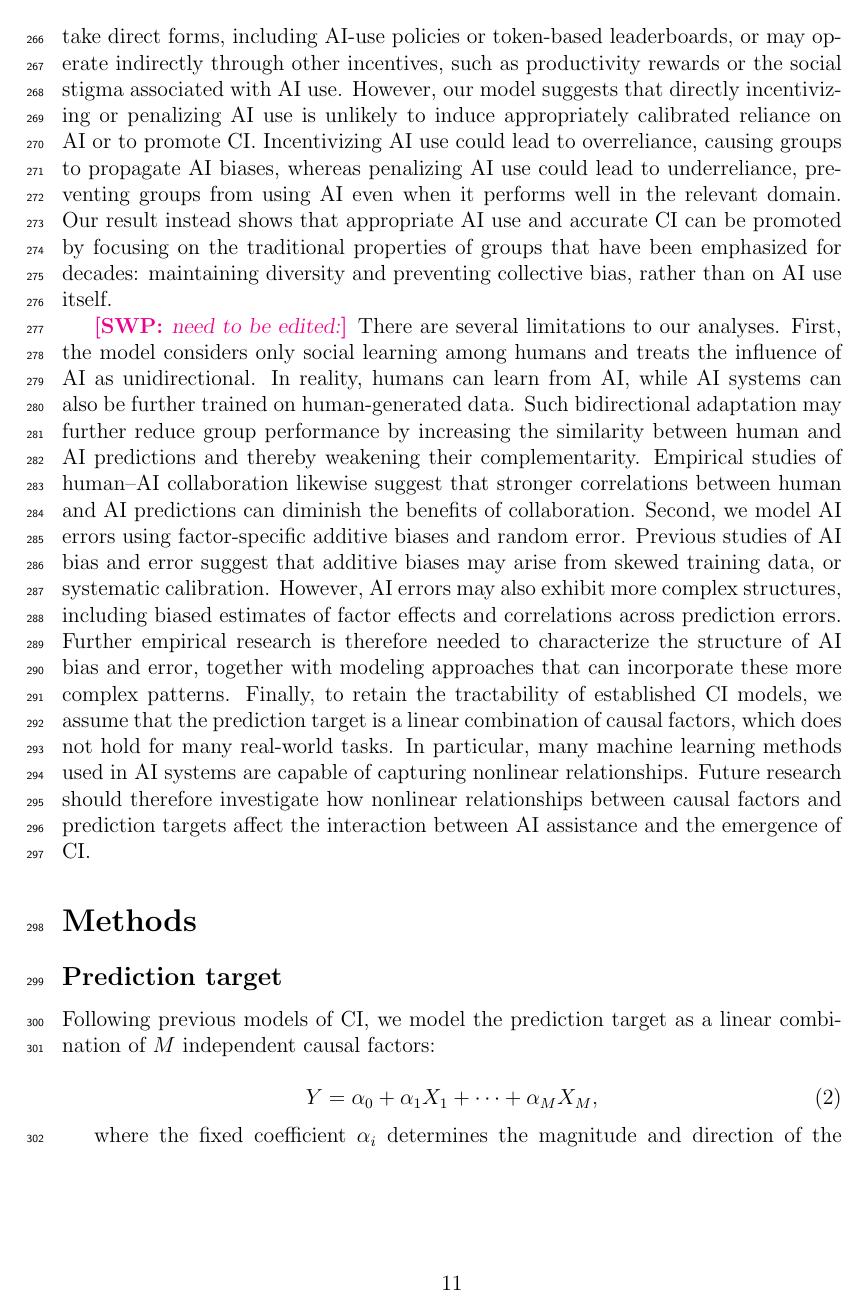
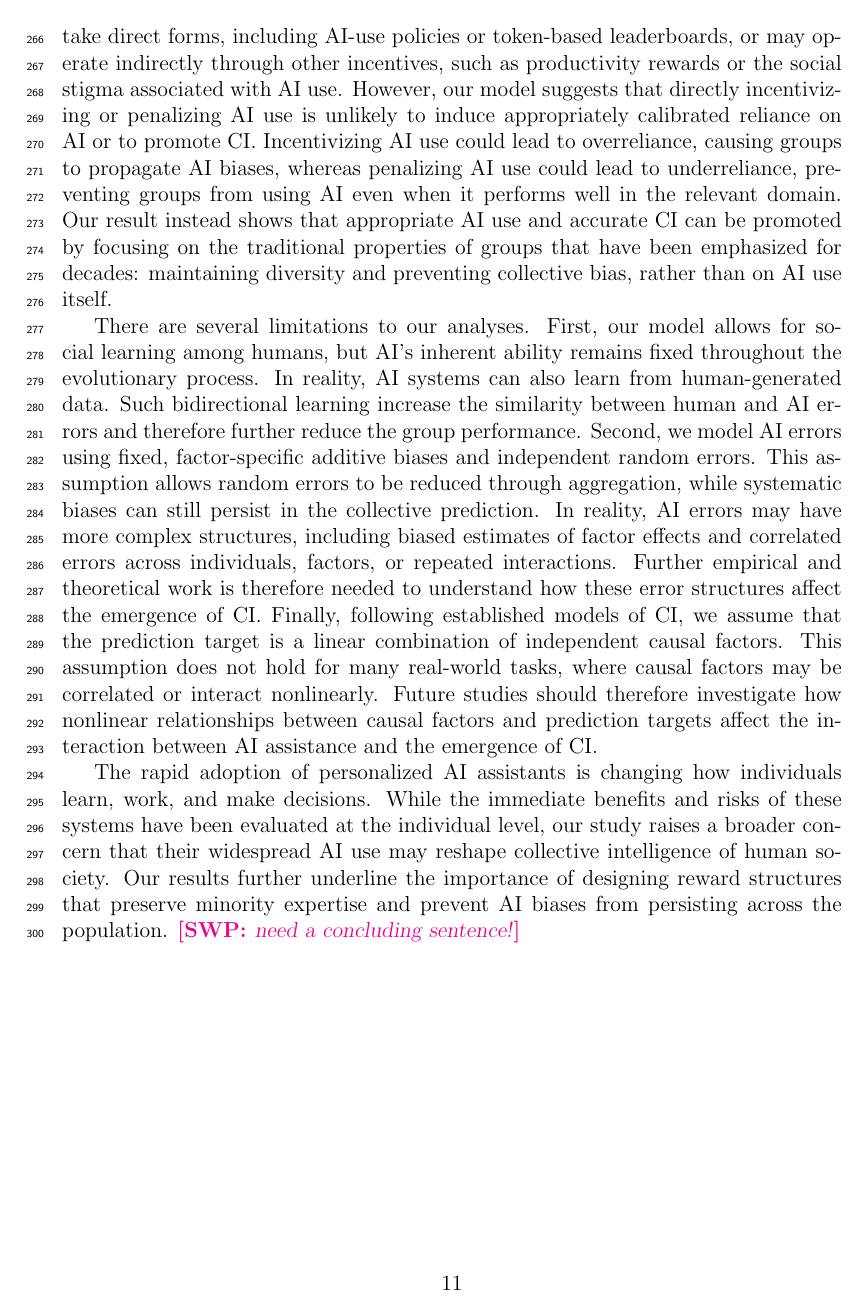
Before and after one commit to parklab-snu/collective-intelligence-with-AI, a LaTeX document (paper/Manuscript.tex): page 11 of 39. The pictures show the PDF file paper/Manuscript.pdf that the author committed with the source.

Commit message:
working on methods

```diff
--- a/paper/Manuscript.tex
+++ b/paper/Manuscript.tex
@@ -350,19 +350,22 @@ Incentivizing AI use could lead to overreliance, causing groups to propagate AI
 Our result instead shows that appropriate AI use and accurate CI can be promoted by focusing on the traditional properties of groups that have been emphasized for decades:
 maintaining diversity and preventing collective bias, rather than on AI use itself.
 
-\swp{need to be edited:}
 There are several limitations to our analyses.
-First, the model considers only social learning among humans and treats the influence of AI as unidirectional.
-In reality, humans can learn from AI, while AI systems can also be further trained on human-generated data.
-Such bidirectional adaptation may further reduce group performance by increasing the similarity between human and AI predictions and thereby weakening their complementarity. Empirical studies of human–AI collaboration likewise suggest that stronger correlations between human and AI predictions can diminish the benefits of collaboration.
-Second, we model AI errors using factor-specific additive biases and random error.
-Previous studies of AI bias and error suggest that additive biases may arise from skewed training data, or systematic calibration.
-However, AI errors may also exhibit more complex structures, including biased estimates of factor effects and correlations across prediction errors.
-Further empirical research is therefore needed to characterize the structure of AI bias and error, together with modeling approaches that can incorporate these more complex patterns.
-Finally, to retain the tractability of established CI models, we assume that the prediction target is a linear combination of causal factors, which does not hold for many real-world tasks.
-In particular, many machine learning methods used in AI systems are capable of capturing nonlinear relationships. Future research should therefore investigate how nonlinear relationships between causal factors and prediction targets affect the interaction between AI assistance and the emergence of CI.
+First, our model allows for social learning among humans, but AI's inherent ability remains fixed throughout the evolutionary process.
+In reality, AI systems can also learn from human-generated data.
+Such bidirectional learning increase the similarity between human and AI errors and therefore further reduce the group performance.
+Second, we model AI errors using fixed, factor-specific additive biases and independent random errors.
+This assumption allows random errors to be reduced through aggregation, while systematic biases can still persist in the collective prediction.
+In reality, AI errors may have more complex structures, including biased estimates of factor effects and correlated errors across individuals, factors, or repeated interactions.
+Further empirical and theoretical work is therefore needed to understand how these error structures affect the emergence of CI.
+Finally, following established models of CI, we assume that the prediction target is a linear combination of independent causal factors.
+This assumption does not hold for many real-world tasks, where causal factors may be correlated or interact nonlinearly.
+Future studies should therefore investigate how nonlinear relationships between causal factors and prediction targets affect the interaction between AI assistance and the emergence of CI.
 
-
+The rapid adoption of personalized AI assistants is changing how individuals learn, work, and make decisions.
+While the immediate benefits and risks of these systems have been evaluated at the individual level, our study raises a broader concern that their widespread AI use may reshape collective intelligence of human society.
+Our results further underline the importance of designing reward structures that preserve minority expertise and prevent AI biases from persisting across the population.
+\swp{need a concluding sentence!}
 
 \section*{Methods}
 
```
Also changed, not shown: paper/Manuscript.pdf, paper/Manuscript.tex (58 more changed lines).
